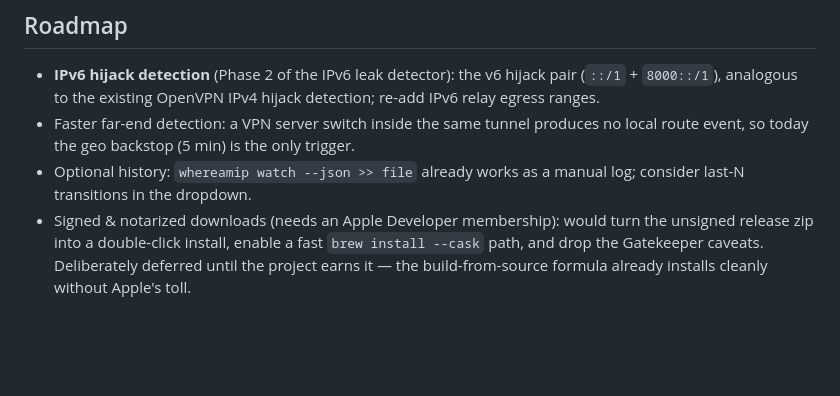
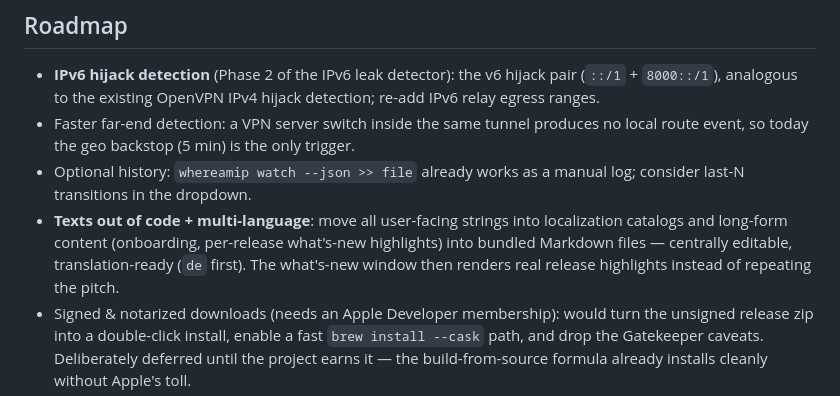
Before and after one commit to frinsen/whereamip, a Markdown page: README.md, the part around the change. GitHub-like rendering; blank space fills up the shorter version.

Commit message:
docs: roadmap — texts out of code, markdown content files, multi-language

```diff
--- a/README.md
+++ b/README.md
@@ -107,6 +107,7 @@ WhereAmIP does emit diagnostics through Apple's unified logging (`os.Logger`), b
 - **IPv6 hijack detection** (Phase 2 of the IPv6 leak detector): the v6 hijack pair (`::/1` + `8000::/1`), analogous to the existing OpenVPN IPv4 hijack detection; re-add IPv6 relay egress ranges.
 - Faster far-end detection: a VPN server switch inside the same tunnel produces no local route event, so today the geo backstop (5 min) is the only trigger.
 - Optional history: `whereamip watch --json >> file` already works as a manual log; consider last-N transitions in the dropdown.
+- **Texts out of code + multi-language**: move all user-facing strings into localization catalogs and long-form content (onboarding, per-release what's-new highlights) into bundled Markdown files — centrally editable, translation-ready (`de` first). The what's-new window then renders real release highlights instead of repeating the pitch.
 - Signed & notarized downloads (needs an Apple Developer membership): would turn the unsigned release zip into a double-click install, enable a fast `brew install --cask` path, and drop the Gatekeeper caveats. Deliberately deferred until the project earns it — the build-from-source formula already installs cleanly without Apple's toll.
 - Flag-image style polish: rounded corners + hairline border so the PNG flags hold up on any menu bar background (emoji and ISO styles are unaffected).
 - Separate bundle id for dev builds (`….dev`): test bundles currently share settings and notification permissions with the installed app — convenient, but experiments can touch real state.
```
